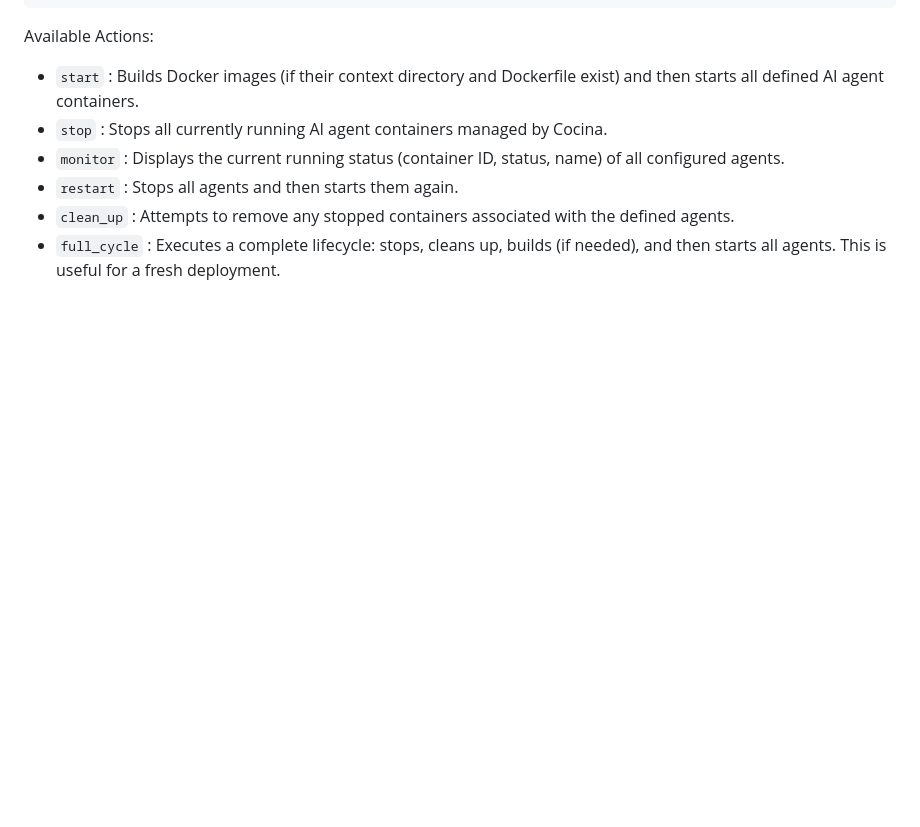
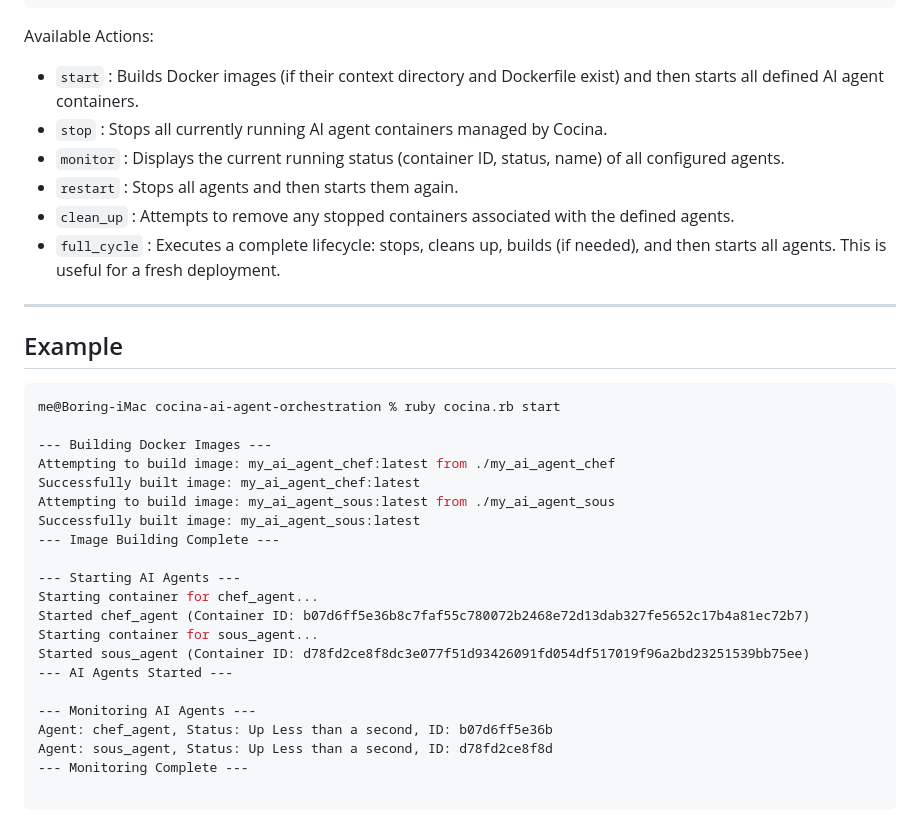
Before and after one commit to zachdwight/cocina-ai-agent-orchestration, a Markdown page: README.md, the part around the change. Rendered like a GitHub page; blank space fills up the shorter version.

````diff
--- a/README.md
+++ b/README.md
@@ -129,3 +129,31 @@ Available Actions:
 - `restart` : Stops all agents and then starts them again.
 - `clean_up` : Attempts to remove any stopped containers associated with the defined agents.
 - `full_cycle` : Executes a complete lifecycle: stops, cleans up, builds (if needed), and then starts all agents. This is useful for a fresh deployment.
+
+---
+
+## Example
+
+```bash
+me@Boring-iMac cocina-ai-agent-orchestration % ruby cocina.rb start
+
+--- Building Docker Images ---
+Attempting to build image: my_ai_agent_chef:latest from ./my_ai_agent_chef
+Successfully built image: my_ai_agent_chef:latest
+Attempting to build image: my_ai_agent_sous:latest from ./my_ai_agent_sous
+Successfully built image: my_ai_agent_sous:latest
+--- Image Building Complete ---
+
+--- Starting AI Agents ---
+Starting container for chef_agent...
+Started chef_agent (Container ID: b07d6ff5e36b8c7faf55c780072b2468e72d13dab327fe5652c17b4a81ec72b7)
+Starting container for sous_agent...
+Started sous_agent (Container ID: d78fd2ce8f8dc3e077f51d93426091fd054df517019f96a2bd23251539bb75ee)
+--- AI Agents Started ---
+
+--- Monitoring AI Agents ---
+Agent: chef_agent, Status: Up Less than a second, ID: b07d6ff5e36b
+Agent: sous_agent, Status: Up Less than a second, ID: d78fd2ce8f8d
+--- Monitoring Complete ---
+
+```
````
